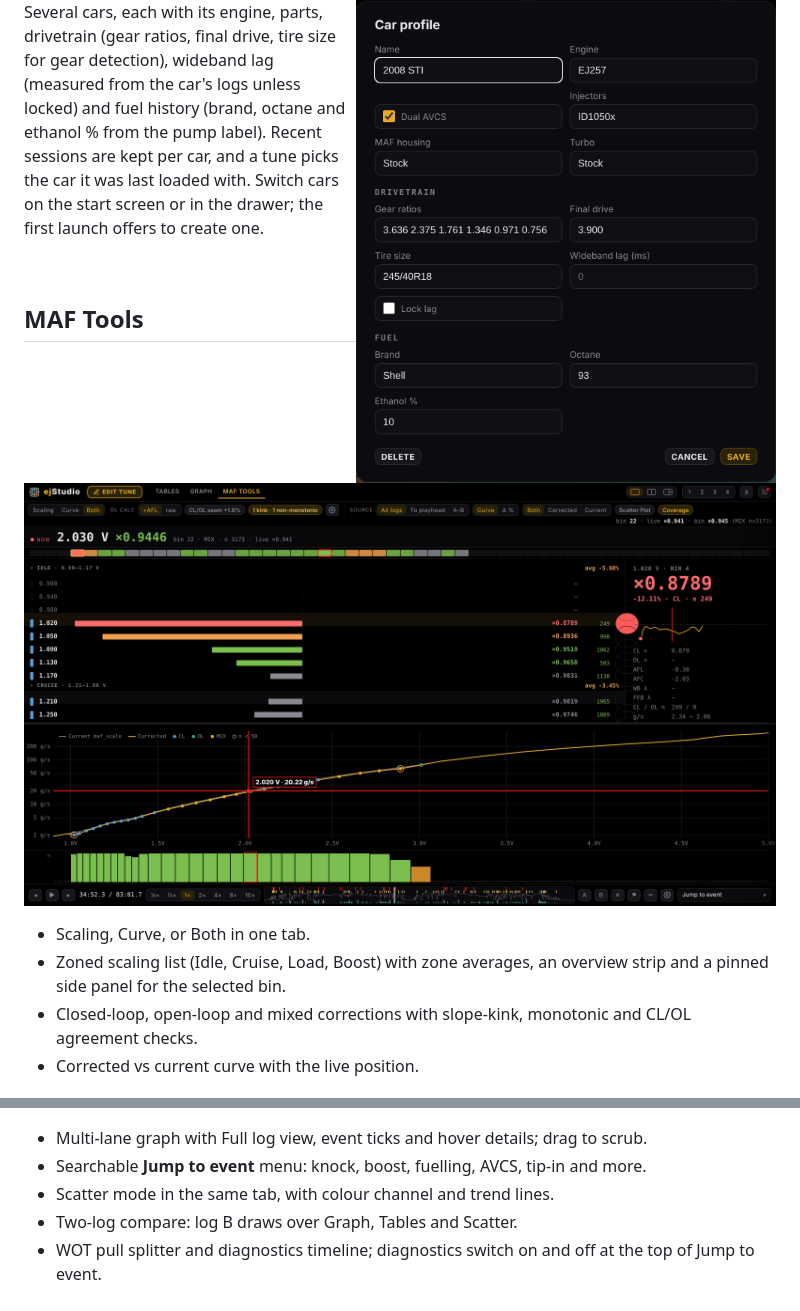
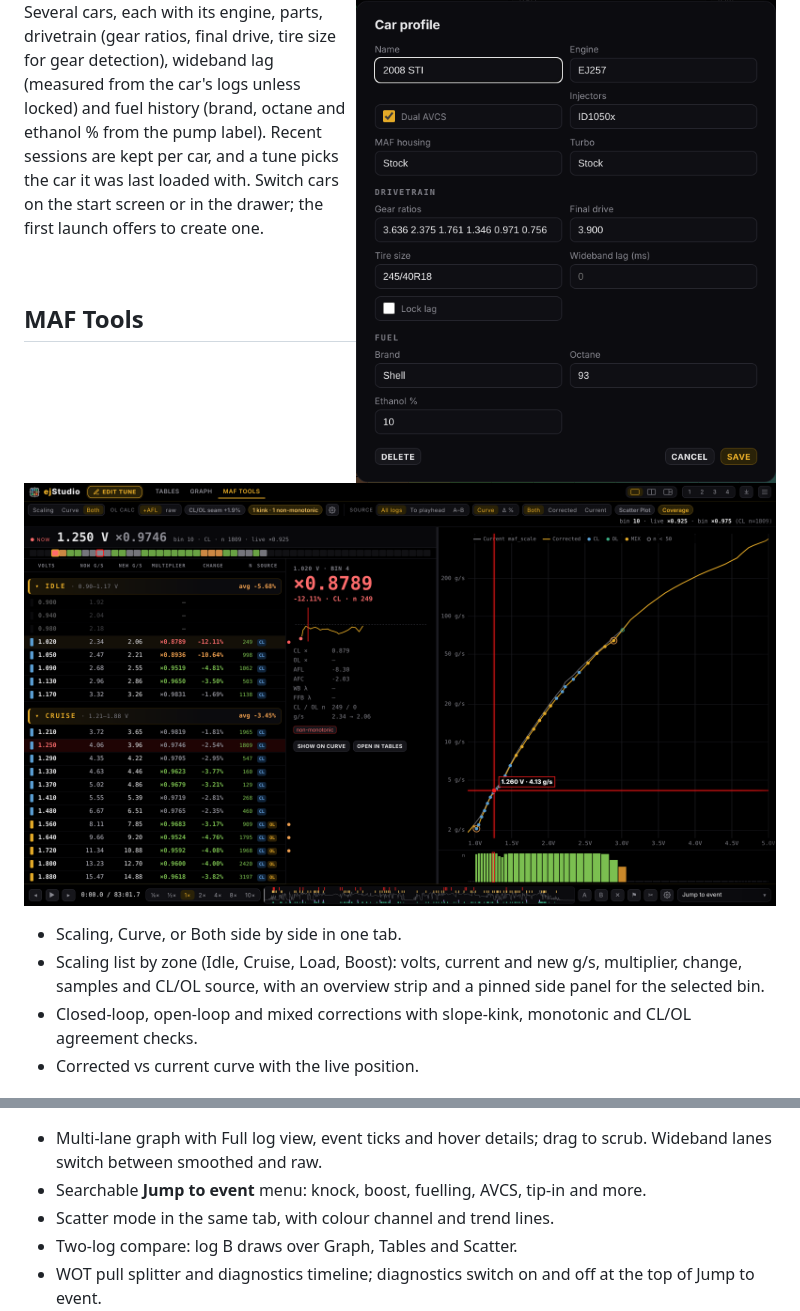
Before and after one commit to lupeloop/ejStudio, a Markdown page: README.md, 2 parts joined by grey strips. Rendered like a GitHub page; pictures changed too: docs/img/maf.png.

```diff
--- a/README.md
+++ b/README.md
@@ -90,8 +90,8 @@ Several cars, each with its engine, parts, drivetrain (gear ratios, final drive,
 ## MAF Tools
 ![MAF Tools](docs/img/maf.png)
 
-- Scaling, Curve, or Both in one tab.
-- Zoned scaling list (Idle, Cruise, Load, Boost) with zone averages, an overview strip and a pinned side panel for the selected bin.
+- Scaling, Curve, or Both side by side in one tab.
+- Scaling list by zone (Idle, Cruise, Load, Boost): volts, current and new g/s, multiplier, change, samples and CL/OL source, with an overview strip and a pinned side panel for the selected bin.
 - Closed-loop, open-loop and mixed corrections with slope-kink, monotonic and CL/OL agreement checks.
 - Corrected vs current curve with the live position.
 
@@ -100,7 +100,7 @@ Several cars, each with its engine, parts, drivetrain (gear ratios, final drive,
 
 ![Scatter](docs/img/scatter.png)
 
-- Multi-lane graph with Full log view, event ticks and hover details; drag to scrub.
+- Multi-lane graph with Full log view, event ticks and hover details; drag to scrub. Wideband lanes switch between smoothed and raw.
 - Searchable **Jump to event** menu: knock, boost, fuelling, AVCS, tip-in and more.
 - Scatter mode in the same tab, with colour channel and trend lines.
 - Two-log compare: log B draws over Graph, Tables and Scatter.
```
Also changed, not shown: other parts of README.md (+2 -0 lines), docs/img/logger_profiles.png, 8 other files.
